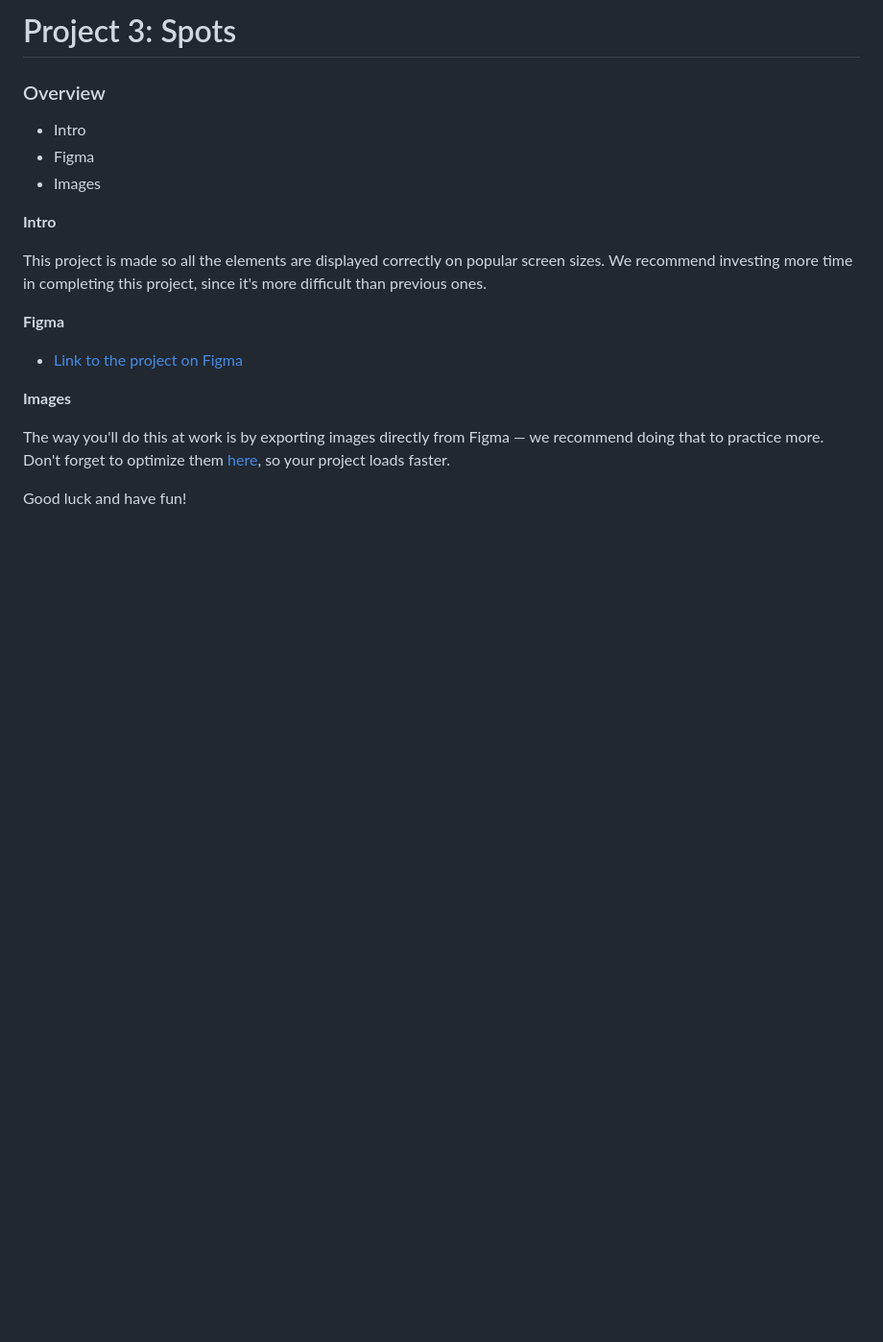
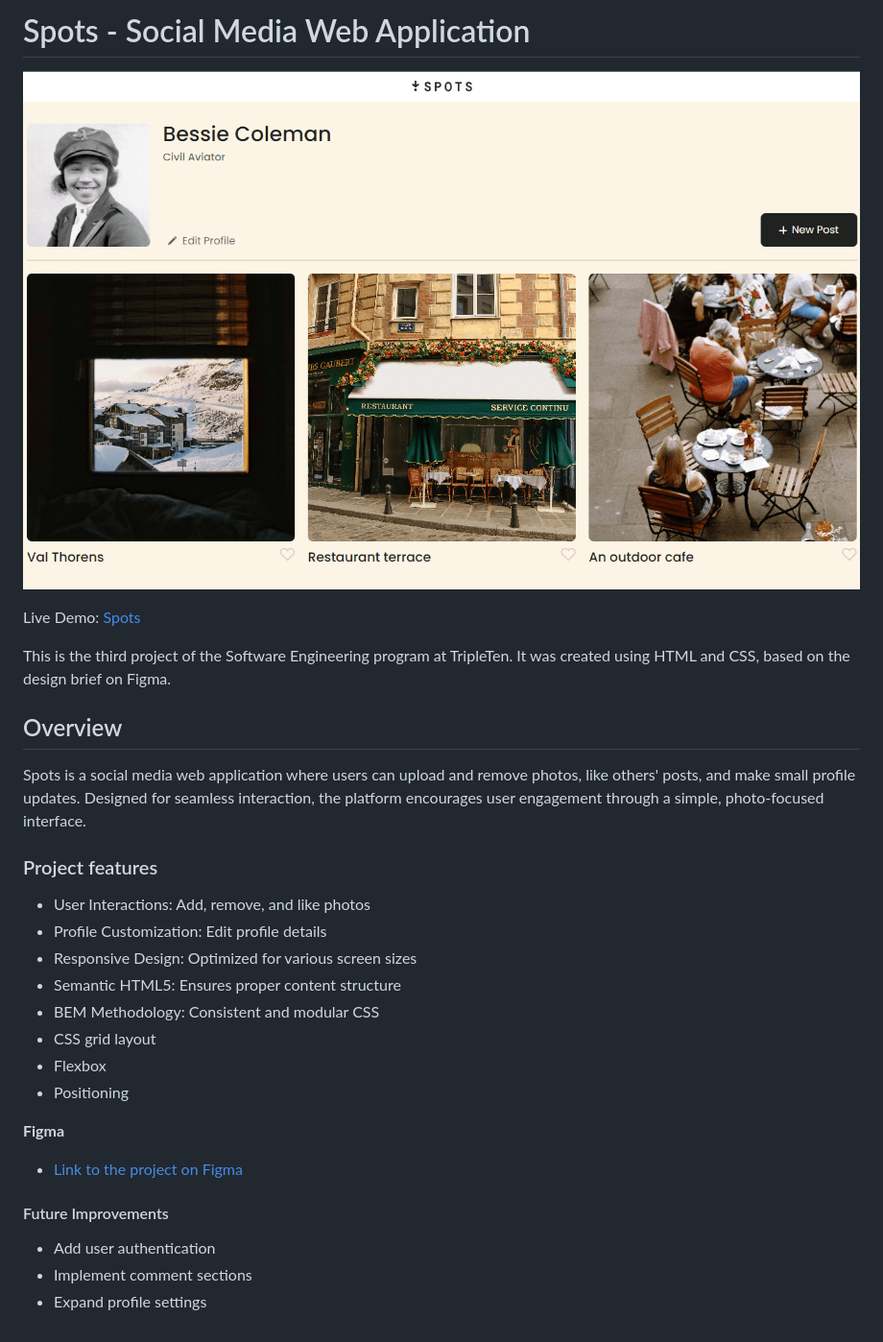
Before and after one commit to Nosracsixela/se_project_spots, a Markdown page: README.md, the part around the change. Shown: that part at 96% size. Rendered like a GitHub page; pictures changed too: images/demo/SS_Spots.png (added); blank space fills up the shorter version.

Commit message:
Updated code per code reviewer

```diff
--- a/README.md
+++ b/README.md
@@ -1,21 +1,32 @@
-# Project 3: Spots
+# Spots - Social Media Web Application
 
-### Overview
+![Screenshot of Application](./images/demo/SS_Spots.png)
 
-* Intro
-* Figma
-* Images
+Live Demo: [Spots](https://nosracsixela.github.io/se_project_spots/)
 
-**Intro**
+This is the third project of the Software Engineering program at TripleTen. It was created using HTML and CSS, based on the design brief on Figma.
 
-This project is made so all the elements are displayed correctly on popular screen sizes. We recommend investing more time in completing this project, since it's more difficult than previous ones.
+## Overview
+
+Spots is a social media web application where users can upload and remove photos, like others' posts, and make small profile updates. Designed for seamless interaction, the platform encourages user engagement through a simple, photo-focused interface.
+
+### Project features
+
+- User Interactions: Add, remove, and like photos
+- Profile Customization: Edit profile details
+- Responsive Design: Optimized for various screen sizes
+- Semantic HTML5: Ensures proper content structure
+- BEM Methodology: Consistent and modular CSS
+- CSS grid layout
+- Flexbox
+- Positioning
 
 **Figma**
 
-* [Link to the project on Figma](https://www.figma.com/file/BBNm2bC3lj8QQMHlnqRsga/Sprint-3-Project-%E2%80%94-Spots?type=design&node-id=2%3A60&mode=design&t=afgNFybdorZO6cQo-1)
+- [Link to the project on Figma](https://www.figma.com/file/BBNm2bC3lj8QQMHlnqRsga/Sprint-3-Project-%E2%80%94-Spots?type=design&node-id=2%3A60&mode=design&t=afgNFybdorZO6cQo-1)
 
-**Images**
+#### Future Improvements
 
-The way you'll do this at work is by exporting images directly from Figma — we recommend doing that to practice more. Don't forget to optimize them [here](https://tinypng.com/), so your project loads faster.
-
-Good luck and have fun!
+- Add user authentication
+- Implement comment sections
+- Expand profile settings
```
Also changed, not shown: 4 other files.
